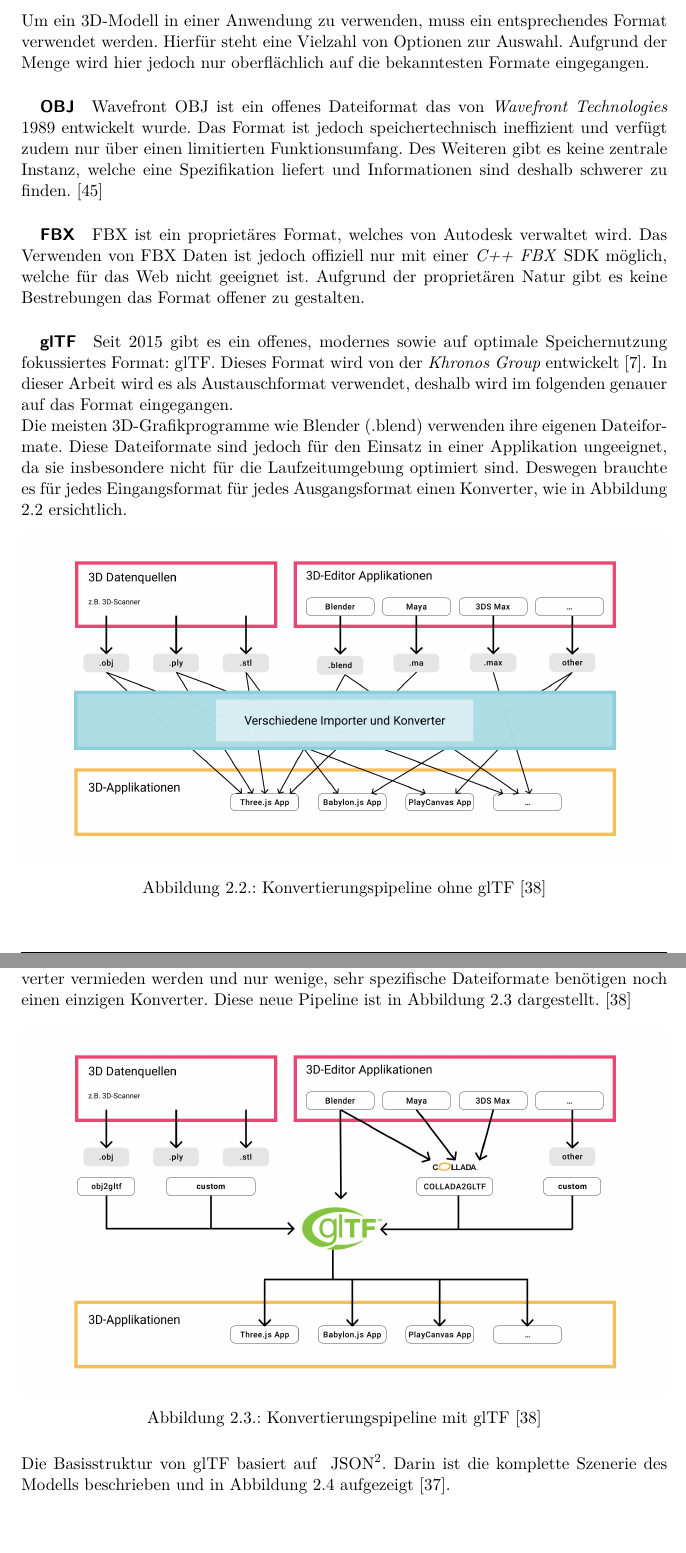
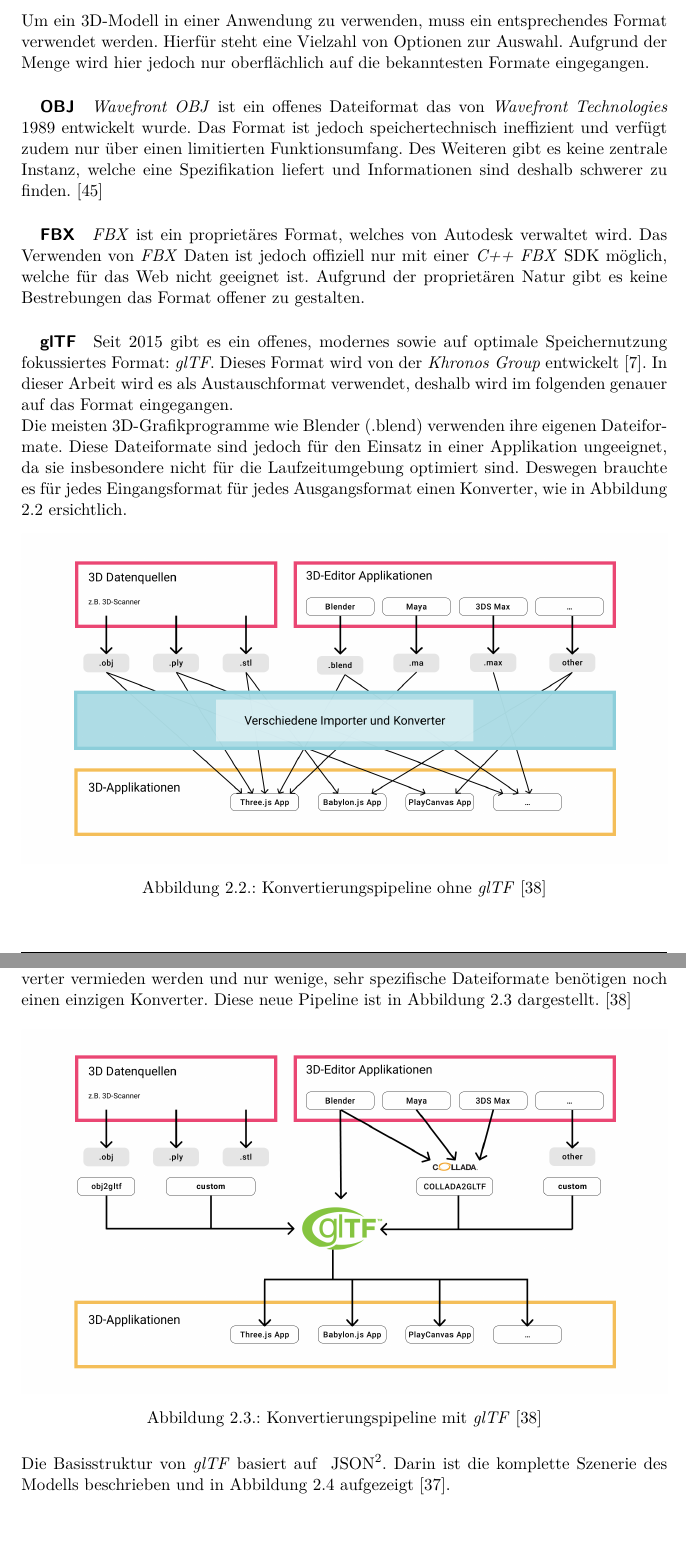
Before and after one commit to kreativwebdesign/lode, a LaTeX document (documentation/report/doc.tex, which reads documentation/report/parts/theoretische_grundlagen.tex): two parts of pages 16 and 17 of 87, joined at a grey line, cut so that both start at the same text. Compiled offline with pdfLaTeX; a missing bibliography style is replaced by a similar one.

Commit message:
Consistent italic style

```diff
--- a/documentation/report/parts/theoretische_grundlagen.tex
+++ b/documentation/report/parts/theoretische_grundlagen.tex
@@ -94,20 +94,20 @@
 Um ein 3D-Modell in einer Anwendung zu verwenden, muss ein entsprechendes Format verwendet werden. Hierfür steht eine Vielzahl von Optionen zur Auswahl. Aufgrund der Menge wird hier jedoch nur oberflächlich auf die bekanntesten Formate eingegangen.
 
 \subparagraph{OBJ}
-Wavefront OBJ ist ein offenes Dateiformat das von \e{Wavefront Technologies} 1989 entwickelt wurde. Das Format ist jedoch speichertechnisch ineffizient und verfügt zudem nur über einen limitierten Funktionsumfang. Des Weiteren gibt es keine zentrale Instanz, welche eine Spezifikation liefert und Informationen sind deshalb schwerer zu finden. \cite{objSpec}
+\e{Wavefront OBJ} ist ein offenes Dateiformat das von \e{Wavefront Technologies} 1989 entwickelt wurde. Das Format ist jedoch speichertechnisch ineffizient und verfügt zudem nur über einen limitierten Funktionsumfang. Des Weiteren gibt es keine zentrale Instanz, welche eine Spezifikation liefert und Informationen sind deshalb schwerer zu finden. \cite{objSpec}
 
 \subparagraph{FBX}
-FBX ist ein proprietäres Format, welches von Autodesk verwaltet wird. Das Verwenden von FBX Daten ist jedoch offiziell nur mit einer \e{C++ FBX \gls{SDK}} möglich, welche für das Web nicht geeignet ist. Aufgrund der proprietären Natur gibt es keine Bestrebungen das Format offener zu gestalten.
+\e{FBX} ist ein proprietäres Format, welches von Autodesk verwaltet wird. Das Verwenden von \e{FBX} Daten ist jedoch offiziell nur mit einer \e{C++ FBX \gls{SDK}} möglich, welche für das Web nicht geeignet ist. Aufgrund der proprietären Natur gibt es keine Bestrebungen das Format offener zu gestalten.
 
 \subparagraph{glTF}
-Seit 2015 gibt es ein offenes, modernes sowie auf optimale Speichernutzung fokussiertes Format: glTF. Dieses Format wird von der \e{Khronos Group} entwickelt \cite{gltf1Spec}. In dieser Arbeit wird es als Austauschformat verwendet, deshalb wird im folgenden genauer auf das Format eingegangen.
+Seit 2015 gibt es ein offenes, modernes sowie auf optimale Speichernutzung fokussiertes Format: \e{glTF}. Dieses Format wird von der \e{Khronos Group} entwickelt \cite{gltf1Spec}. In dieser Arbeit wird es als Austauschformat verwendet, deshalb wird im folgenden genauer auf das Format eingegangen.
 
 Die meisten 3D-Grafikprogramme wie Blender (.blend) verwenden ihre eigenen Dateiformate. Diese Dateiformate sind jedoch für den Einsatz in einer Applikation ungeeignet, da sie insbesondere nicht für die Laufzeitumgebung optimiert sind. Deswegen brauchte es für jedes Eingangsformat für jedes Ausgangsformat einen Konverter, wie in Abbildung \ref{fig:contentPipelineWithoutGltf} ersichtlich.
 
 \begin{figure}[H]
   \centering
   \includegraphics[width=1\columnwidth]{grundlagen/gltf/contentPipeline.png}
-  \caption{Konvertierungspipeline ohne glTF \cite{gltfTutorialIntro}}
+  \caption{Konvertierungspipeline ohne \e{glTF} \cite{gltfTutorialIntro}}
   \label{fig:contentPipelineWithoutGltf}
 \end{figure}
 
@@ -116,11 +116,11 @@
 \begin{figure}[H]
   \centering
   \includegraphics[width=1\columnwidth]{grundlagen/gltf/contentPipelineWithGltf.png}
-  \caption{Konvertierungspipeline mit glTF \cite{gltfTutorialIntro}}
+  \caption{Konvertierungspipeline mit \e{glTF} \cite{gltfTutorialIntro}}
   \label{fig:contentPipelineWithGltf}
 \end{figure}
 
-Die Basisstruktur von glTF basiert auf \fgls{JSON}{JavaScript Object Notation, Austauschformat, welches häufig in der Web-Entwicklung eingesetzt wird}. Darin ist die komplette Szenerie des Modells beschrieben und in Abbildung \ref{fig:gltfDatastructure} aufgezeigt \cite{gltfTutorialStructure}.
+Die Basisstruktur von \e{glTF} basiert auf \fgls{JSON}{JavaScript Object Notation, Austauschformat, welches häufig in der Web-Entwicklung eingesetzt wird}. Darin ist die komplette Szenerie des Modells beschrieben und in Abbildung \ref{fig:gltfDatastructure} aufgezeigt \cite{gltfTutorialStructure}.
 \begin{figure}[H]
   \centering
   \includegraphics[width=1\columnwidth]{grundlagen/gltf/gltfJsonStructure.png}
```
Also changed, not shown: documentation/report/parts/anhang.tex (+3 -3 lines), documentation/report/parts/diskussion_ausblick.tex (+4 -4 lines), documentation/report/parts/resultate.tex (+2 -2 lines), documentation/report/parts/vorgehen_methoden.tex (+1 -1 lines), documentation/report/parts/theoretische_grundlagen.tex (2 more changed lines).
